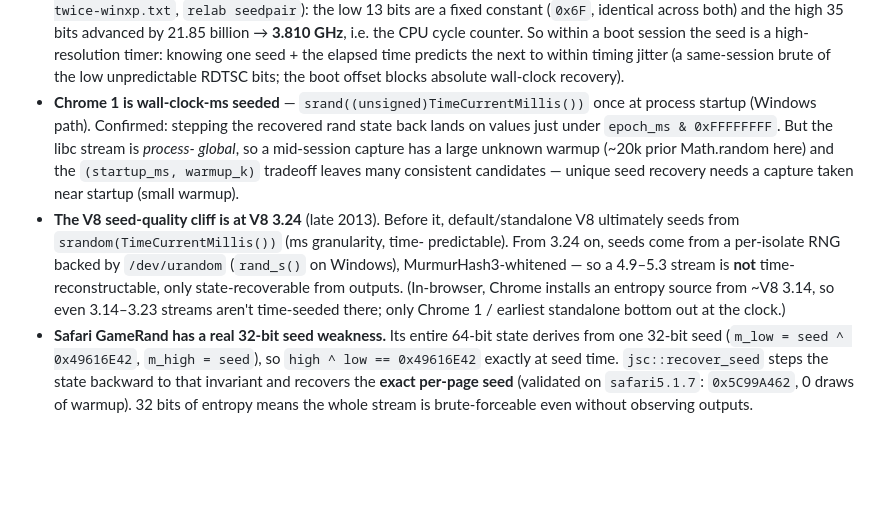
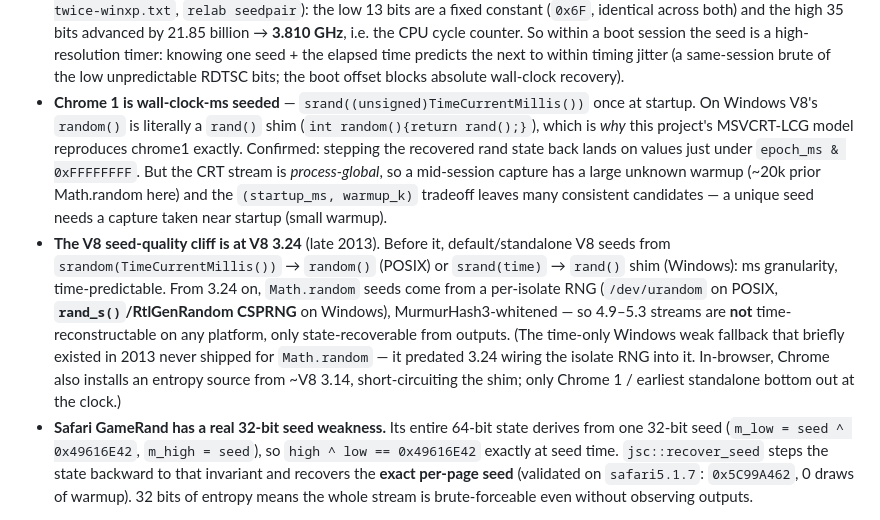
Before and after one commit to KarpelesLab/browser_rnd, a Markdown page: README.md, the part around the change. GitHub-like rendering; blank space fills up the shorter version.

Commit message:
Refine Windows seeding detail (rand() shim, rand_s CSPRNG, no shipped time hole)
Per source: pre-3.24 win32 defines random() as a rand() shim, srand(TimeCurrentMillis)
at startup -> same ms time seed. This is exactly why chrome1 cracks as the MSVCRT LCG
(214013/2531011) — confirmed both ends. Modern (3.24+) Windows seeds Math.random from
rand_s()/RtlGenRandom (CSPRNG), not /dev/urandom and not the weak time fallback (which
only ever existed ~2 weeks in 2013 bleeding_edge and fed internal PRNGs, never
Math.random). So ">=3.24 not time-reconstructable" holds on Windows too.

Co-Authored-By: Claude Opus 4.8 (1M context) <noreply@anthropic.com>

```diff
--- a/README.md
+++ b/README.md
@@ -145,19 +145,24 @@ checked it against each capture's `epoch`:
   boot session the seed is a high-resolution timer: knowing one seed + the elapsed
   time predicts the next to within timing jitter (a same-session brute of the low
   unpredictable RDTSC bits; the boot offset blocks absolute wall-clock recovery).
-- **Chrome 1 is wall-clock-ms seeded** — `srand((unsigned)TimeCurrentMillis())` once
-  at process startup (Windows path). Confirmed: stepping the recovered rand state back
-  lands on values just under `epoch_ms & 0xFFFFFFFF`. But the libc stream is *process-
-  global*, so a mid-session capture has a large unknown warmup (~20k prior Math.random
-  here) and the `(startup_ms, warmup_k)` tradeoff leaves many consistent candidates —
-  unique seed recovery needs a capture taken near startup (small warmup).
+- **Chrome 1 is wall-clock-ms seeded** — `srand((unsigned)TimeCurrentMillis())` once at
+  startup. On Windows V8's `random()` is literally a `rand()` shim (`int random(){return
+  rand();}`), which is *why* this project's MSVCRT-LCG model reproduces chrome1 exactly.
+  Confirmed: stepping the recovered rand state back lands on values just under
+  `epoch_ms & 0xFFFFFFFF`. But the CRT stream is *process-global*, so a mid-session
+  capture has a large unknown warmup (~20k prior Math.random here) and the
+  `(startup_ms, warmup_k)` tradeoff leaves many consistent candidates — a unique seed
+  needs a capture taken near startup (small warmup).
 - **The V8 seed-quality cliff is at V8 3.24** (late 2013). Before it, default/standalone
-  V8 ultimately seeds from `srandom(TimeCurrentMillis())` (ms granularity, time-
-  predictable). From 3.24 on, seeds come from a per-isolate RNG backed by `/dev/urandom`
-  (`rand_s()` on Windows), MurmurHash3-whitened — so a 4.9–5.3 stream is **not** time-
-  reconstructable, only state-recoverable from outputs. (In-browser, Chrome installs an
-  entropy source from ~V8 3.14, so even 3.14–3.23 streams aren't time-seeded there;
-  only Chrome 1 / earliest standalone bottom out at the clock.)
+  V8 seeds from `srandom(TimeCurrentMillis())` → `random()` (POSIX) or `srand(time)` →
+  `rand()` shim (Windows): ms granularity, time-predictable. From 3.24 on, `Math.random`
+  seeds come from a per-isolate RNG (`/dev/urandom` on POSIX, **`rand_s()`/RtlGenRandom
+  CSPRNG** on Windows), MurmurHash3-whitened — so 4.9–5.3 streams are **not** time-
+  reconstructable on any platform, only state-recoverable from outputs. (The time-only
+  Windows weak fallback that briefly existed in 2013 never shipped for `Math.random` —
+  it predated 3.24 wiring the isolate RNG into it. In-browser, Chrome also installs an
+  entropy source from ~V8 3.14, short-circuiting the shim; only Chrome 1 / earliest
+  standalone bottom out at the clock.)
 - **Safari GameRand has a real 32-bit seed weakness.** Its entire 64-bit state
   derives from one 32-bit seed (`m_low = seed ^ 0x49616E42`, `m_high = seed`), so
   `high ^ low == 0x49616E42` exactly at seed time. `jsc::recover_seed` steps the
```
